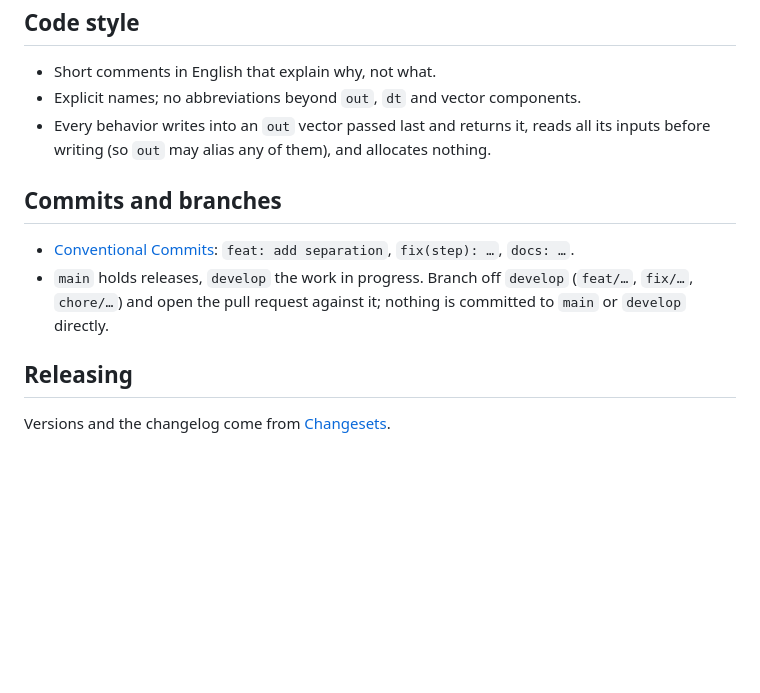
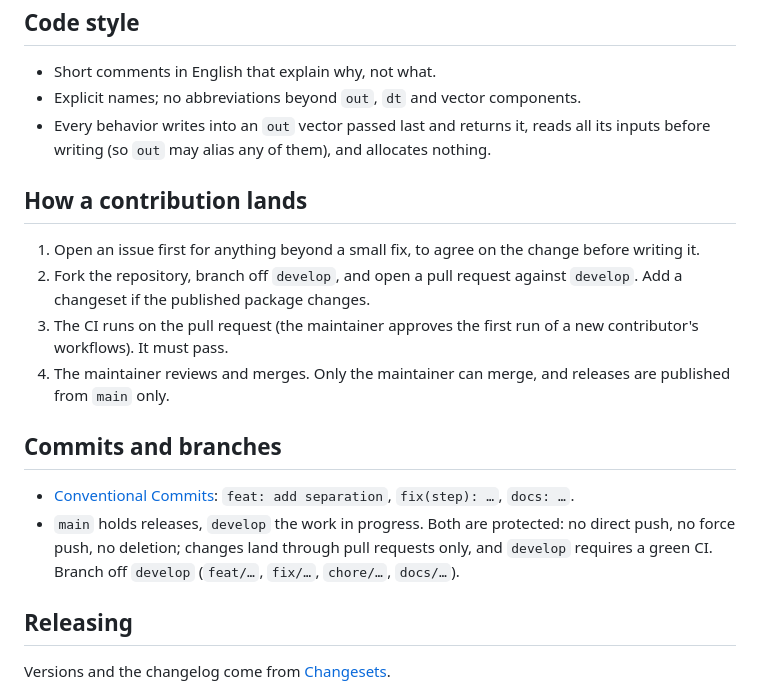
Before and after one commit to thibautlfr/steerkit, a Markdown page: CONTRIBUTING.md, the part around the change. GitHub-like rendering; blank space fills up the shorter version.

Commit message:
docs: add the project guide and describe how contributions land

```diff
--- a/CONTRIBUTING.md
+++ b/CONTRIBUTING.md
@@ -70,13 +70,25 @@ against, not a CI gate: timings are too noisy for that.
   reads all its inputs before writing (so `out` may alias any of them), and
   allocates nothing.
 
+## How a contribution lands
+
+1. Open an issue first for anything beyond a small fix, to agree on the
+   change before writing it.
+2. Fork the repository, branch off `develop`, and open a pull request
+   against `develop`. Add a changeset if the published package changes.
+3. The CI runs on the pull request (the maintainer approves the first run of
+   a new contributor's workflows). It must pass.
+4. The maintainer reviews and merges. Only the maintainer can merge, and
+   releases are published from `main` only.
+
 ## Commits and branches
 
 - [Conventional Commits](https://www.conventionalcommits.org/en/v1.0.0/):
   `feat: add separation`, `fix(step): …`, `docs: …`.
-- `main` holds releases, `develop` the work in progress. Branch off
-  `develop` (`feat/…`, `fix/…`, `chore/…`) and open the pull request
-  against it; nothing is committed to `main` or `develop` directly.
+- `main` holds releases, `develop` the work in progress. Both are protected:
+  no direct push, no force push, no deletion; changes land through pull
+  requests only, and `develop` requires a green CI. Branch off `develop`
+  (`feat/…`, `fix/…`, `chore/…`, `docs/…`).
 
 ## Releasing
 
```
Also changed, not shown: CLAUDE.md (added, +89 -0 lines).
